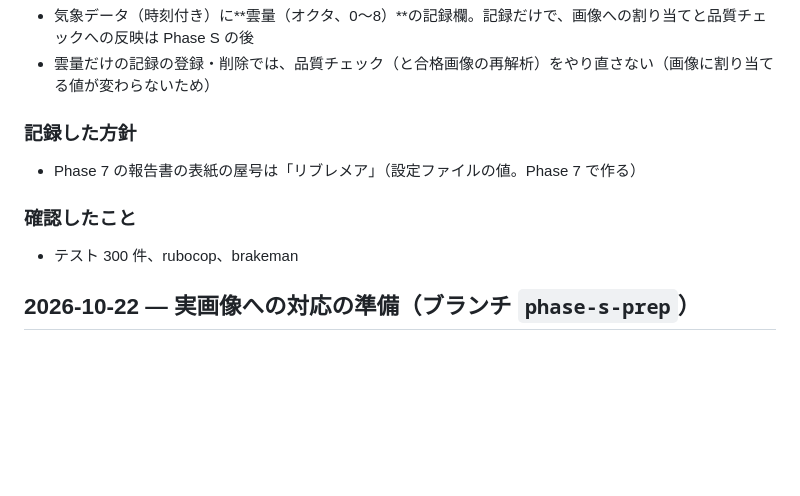
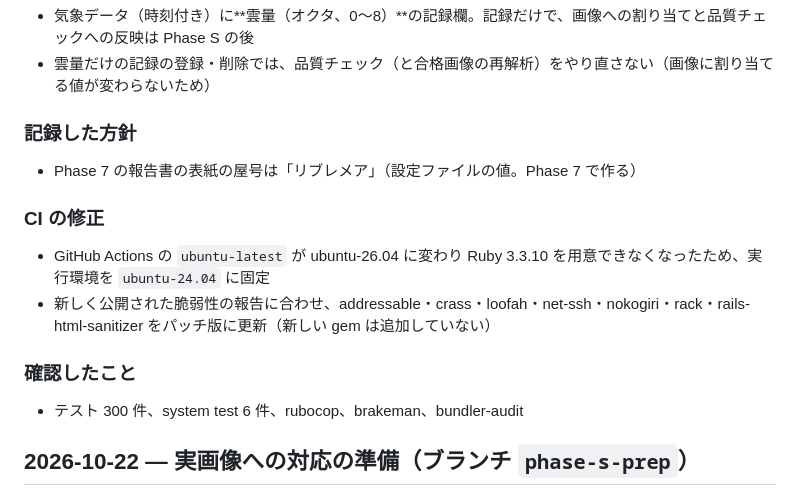
Before and after one commit to minaminakamura54b/solarsystem, a Markdown page: docs/CHANGELOG.md, the part around the change. Drawn GitHub-style; blank space fills up the shorter version.

Commit message:
CHANGELOG に CI の修正（実行環境の固定・gem の更新）を追記する
Co-Authored-By: Claude Opus 5.5 <noreply@anthropic.com>

```diff
--- a/docs/CHANGELOG.md
+++ b/docs/CHANGELOG.md
@@ -9,8 +9,12 @@
 ### 記録した方針
 - Phase 7 の報告書の表紙の屋号は「リブレメア」（設定ファイルの値。Phase 7 で作る）
 
+### CI の修正
+- GitHub Actions の `ubuntu-latest` が ubuntu-26.04 に変わり Ruby 3.3.10 を用意できなくなったため、実行環境を `ubuntu-24.04` に固定
+- 新しく公開された脆弱性の報告に合わせ、addressable・crass・loofah・net-ssh・nokogiri・rack・rails-html-sanitizer をパッチ版に更新（新しい gem は追加していない）
+
 ### 確認したこと
-- テスト 300 件、rubocop、brakeman
+- テスト 300 件、system test 6 件、rubocop、brakeman、bundler-audit
 
 ## 2026-10-22 — 実画像への対応の準備（ブランチ `phase-s-prep`）
 
```
